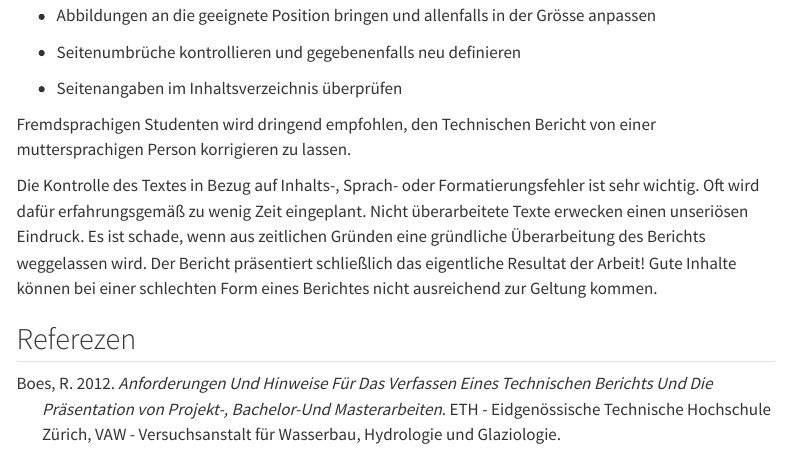
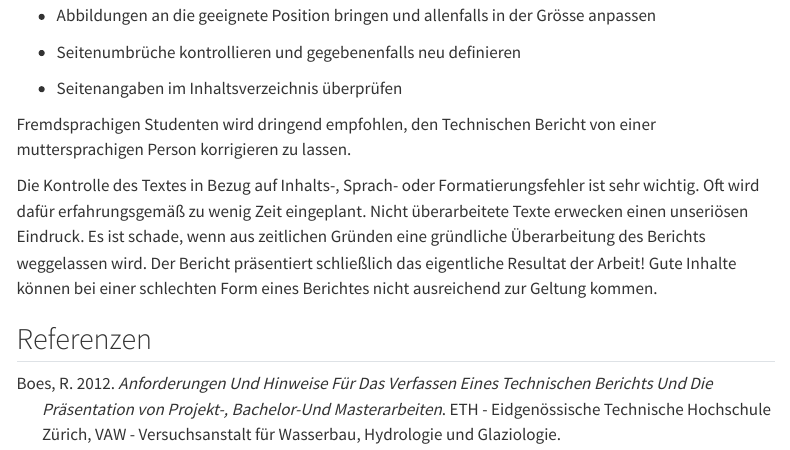
Before and after one commit to mimeiners/prx, a Quarto document (index.qmd): the page in a window 1100 px wide, from 4350 px down. Rendered offline with R 4.5, knitr and Pandoc in place of Quarto, with nearby package versions; menus at the side of the page are left out.

Commit message:
Korrekturen

```diff
--- a/_quarto.yml
+++ b/_quarto.yml
@@ -12,15 +12,4 @@ format:
     comments:
       hypothesis: true
   docx: default
-  pdf:
-    documentclass: scrreptrt
-    geometry:
-      - top=30mm
-      - left=20mm
-      - heightrounded
-    hyperrefoptions:
-      - linktoc=all
-    colorlinks: true
-    linkcolor: "blue"
-    biblio-style: ieee
-  epub: default
+  pdf: default
--- a/index.qmd
+++ b/index.qmd
@@ -230,7 +230,7 @@ wenn aus zeitlichen Gründen eine gründliche Überarbeitung des Berichts weggel
 schließlich das eigentliche Resultat der Arbeit! Gute Inhalte können bei einer schlechten Form eines Berichtes nicht
 ausreichend zur Geltung kommen.
 
-## Referezen {.unnumbered}
+## Referenzen {.unnumbered}
 
 ::: {#refs}
 :::
```
